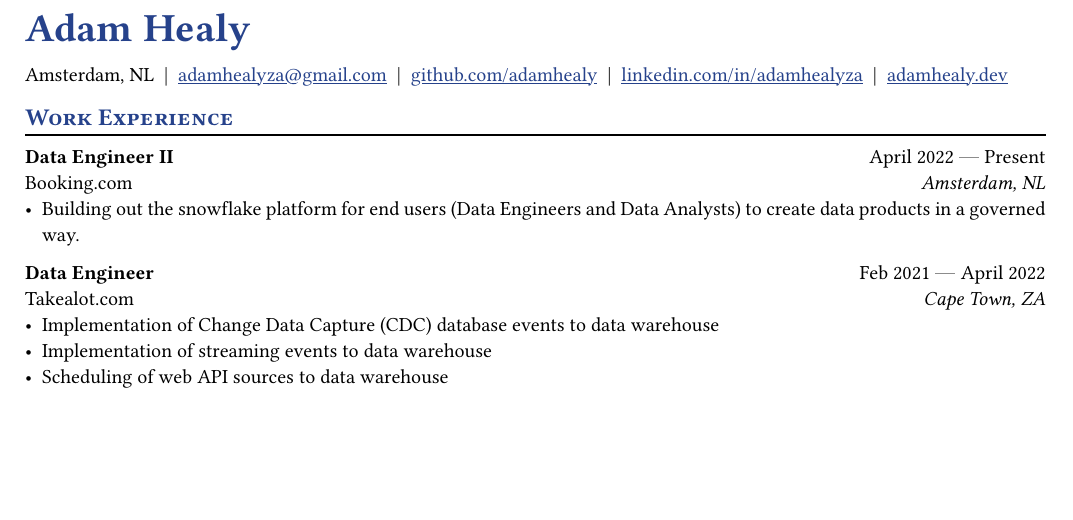
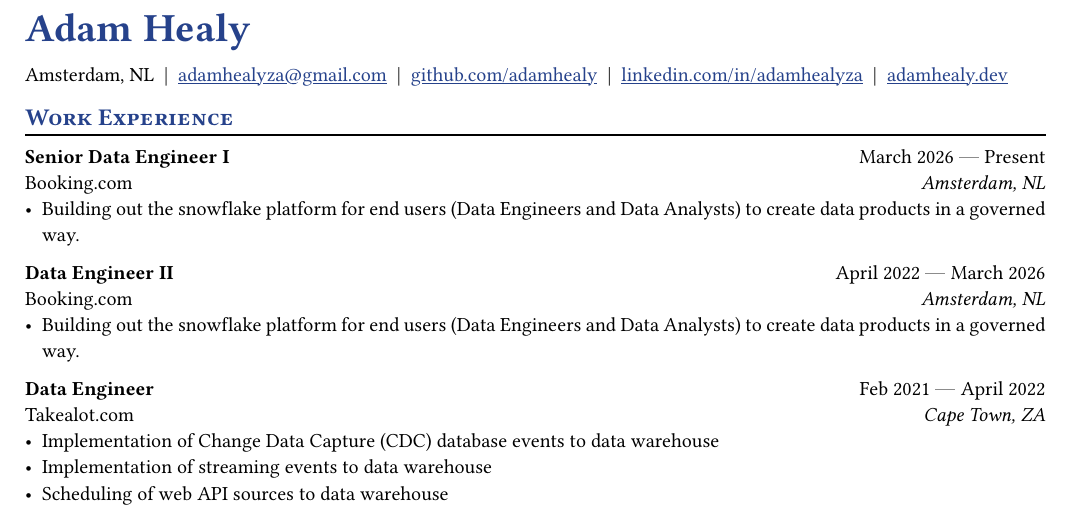
Before and after one commit to adamhealy/resume, a Typst document (resume.typ): part of the page, cut so that both start at the same text, the shorter picture padded with empty space. Compiled offline with Typst 0.15; a missing font is replaced by an installed copy or a similar font.

Commit message:
Update resume with promotion to Senior Data Engineer I
- Added new Senior Data Engineer I position effective March 2026
- Updated Data Engineer II position end date to March 2026
- Maintained same job responsibilities as noted in issue

Resolves #5

Co-authored-by: Adam Healy <adamhealy@users.noreply.github.com>

```diff
--- a/resume.typ
+++ b/resume.typ
@@ -22,10 +22,18 @@
 
 
 #work(
+  title: "Senior Data Engineer I",
+  location: "Amsterdam, NL",
+  company: "Booking.com",
+  dates: dates-helper(start-date: "March 2026", end-date: "Present"),
+)
+- Building out the snowflake platform for end users (Data Engineers and Data Analysts) to create data products in a governed way.
+
+#work(
   title: "Data Engineer II",
   location: "Amsterdam, NL",
   company: "Booking.com",
-  dates: dates-helper(start-date: "April 2022", end-date: "Present"),
+  dates: dates-helper(start-date: "April 2022", end-date: "March 2026"),
 )
 - Building out the snowflake platform for end users (Data Engineers and Data Analysts) to create data products in a governed way.
 
```
